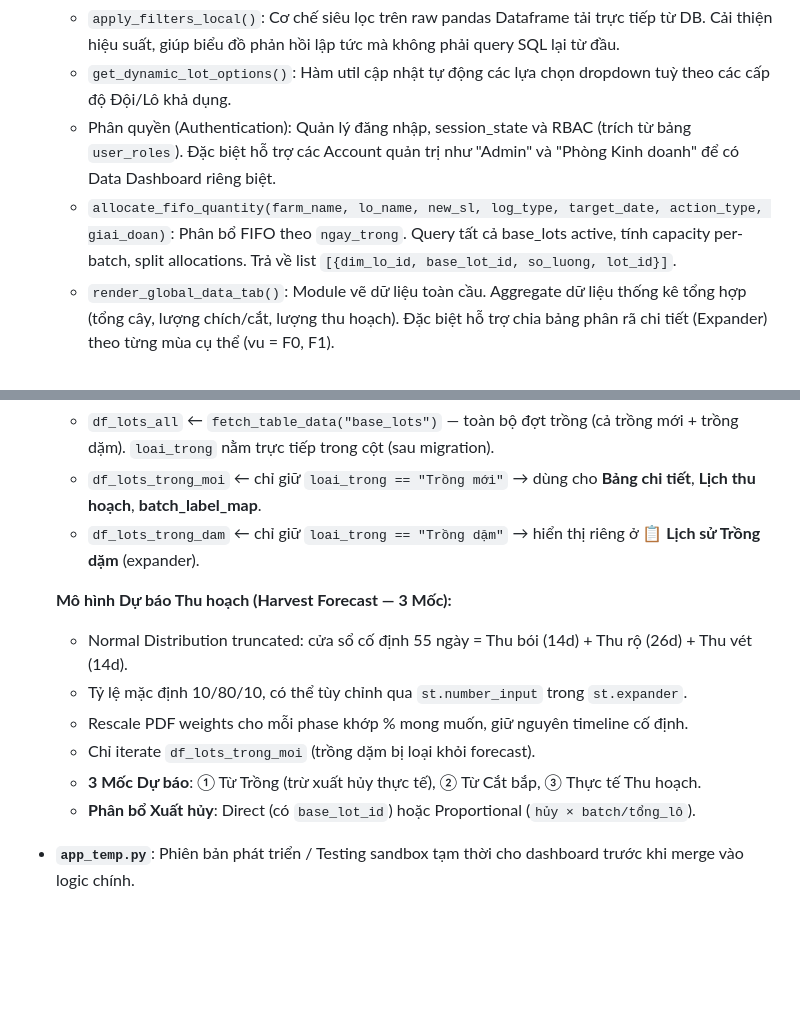
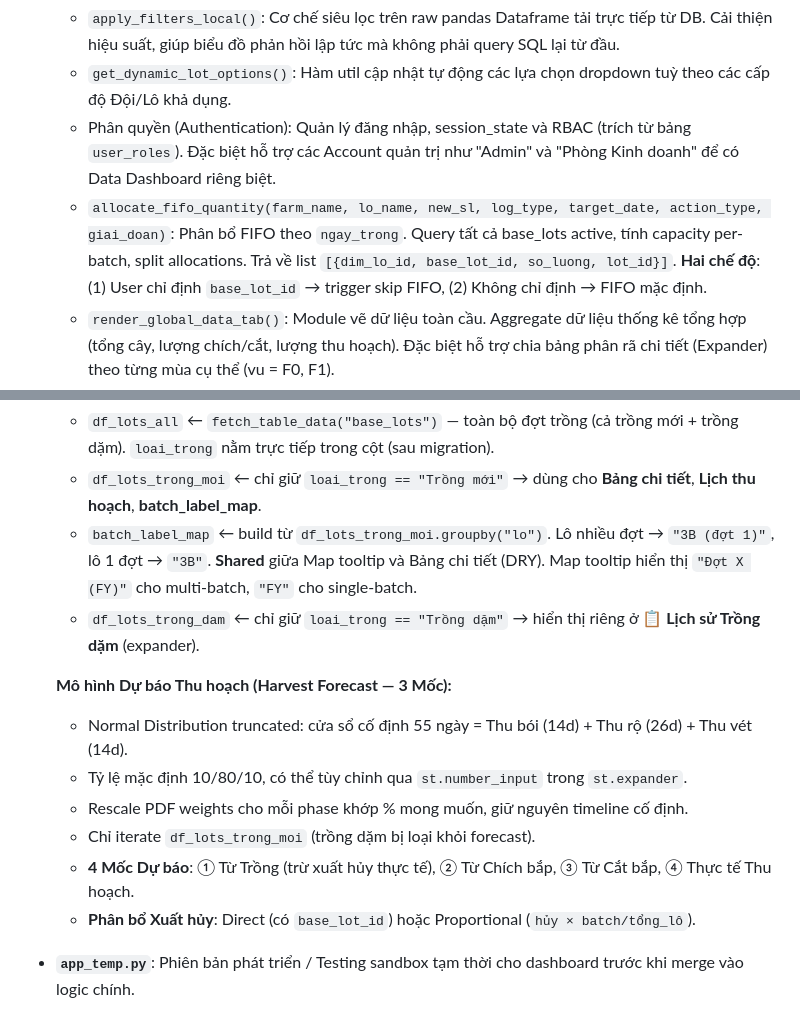
Before and after one commit to Dapaoo0/truong-ton-data-entry, a Markdown page: docs/codebase_summary.md, 2 parts joined by grey strips. Rendered like a GitHub page; blank space fills up the shorter version.

Commit message:
docs: update codebase_summary - shared batch_label_map, FIFO dual-mode, 4 milestones

```diff
--- a/docs/codebase_summary.md
+++ b/docs/codebase_summary.md
@@ -15,7 +15,7 @@ Tài liệu cung cấp tóm tắt chi tiết cấu trúc các file, framework v
   - `apply_filters_local()`: Cơ chế siêu lọc trên raw pandas Dataframe tải trực tiếp từ DB. Cải thiện hiệu suất, giúp biểu đồ phản hồi lập tức mà không phải query SQL lại từ đầu.
   - `get_dynamic_lot_options()`: Hàm util cập nhật tự động các lựa chọn dropdown tuỳ theo các cấp độ Đội/Lô khả dụng.
   - Phân quyền (Authentication): Quản lý đăng nhập, session_state và RBAC (trích từ bảng `user_roles`). Đặc biệt hỗ trợ các Account quản trị như "Admin" và "Phòng Kinh doanh" để có Data Dashboard riêng biệt.
-  - `allocate_fifo_quantity(farm_name, lo_name, new_sl, log_type, target_date, action_type, giai_doan)`: Phân bổ FIFO theo `ngay_trong`. Query tất cả base_lots active, tính capacity per-batch, split allocations. Trả về list `[{dim_lo_id, base_lot_id, so_luong, lot_id}]`.
+  - `allocate_fifo_quantity(farm_name, lo_name, new_sl, log_type, target_date, action_type, giai_doan)`: Phân bổ FIFO theo `ngay_trong`. Query tất cả base_lots active, tính capacity per-batch, split allocations. Trả về list `[{dim_lo_id, base_lot_id, so_luong, lot_id}]`. **Hai chế độ**: (1) User chỉ định `base_lot_id` → trigger skip FIFO, (2) Không chỉ định → FIFO mặc định.
   - `render_global_data_tab()`: Module vẽ dữ liệu toàn cầu. Aggregate dữ liệu thống kê tổng hợp (tổng cây, lượng chích/cắt, lượng thu hoạch). Đặc biệt hỗ trợ chia bảng phân rã chi tiết (Expander) theo từng mùa cụ thể (vu = F0, F1).
   - `compute_batch_stats(lo_name, base_lot_id, vu, season_start, season_end, next_season_start, next_vu_producing)`: **Hàm shared** dùng chung cho Map & Table. Áp dụng 4 business rules: (1) Season date range filter, (2) Harvest Growth Buffer 18w (F1+), (3) Next-season upper bound, (4) F1+ no-chích safety. Returns `(giai_doan, so_chich, so_cat, so_thu)`.
   - `render_chart_filters(prefix, include_date, use_dynamic_lots)`: Bộ lọc DRY chuẩn (Farm/Vụ/Đội/Lô/Date) dùng chung cho 6/7 chart sections. Harvest Schedule dùng filter Year/Month riêng.
@@ -24,6 +24,7 @@ Tài liệu cung cấp tóm tắt chi tiết cấu trúc các file, framework v
   **Luồng dữ liệu chính (Data Flow):**
   - `df_lots_all` ← `fetch_table_data("base_lots")` — toàn bộ đợt trồng (cả trồng mới + trồng dặm). `loai_trong` nằm trực tiếp trong cột (sau migration).
   - `df_lots_trong_moi` ← chỉ giữ `loai_trong == "Trồng mới"` → dùng cho **Bảng chi tiết**, **Lịch thu hoạch**, **batch_label_map**.
+  - `batch_label_map` ← build từ `df_lots_trong_moi.groupby("lo")`. Lô nhiều đợt → `"3B (đợt 1)"`, lô 1 đợt → `"3B"`. **Shared** giữa Map tooltip và Bảng chi tiết (DRY). Map tooltip hiển thị `"Đợt X (FY)"` cho multi-batch, `"FY"` cho single-batch.
   - `df_lots_trong_dam` ← chỉ giữ `loai_trong == "Trồng dặm"` → hiển thị riêng ở **📋 Lịch sử Trồng dặm** (expander).
 
   **Mô hình Dự báo Thu hoạch (Harvest Forecast — 3 Mốc):**
@@ -31,7 +32,7 @@ Tài liệu cung cấp tóm tắt chi tiết cấu trúc các file, framework v
   - Tỷ lệ mặc định 10/80/10, có thể tùy chỉnh qua `st.number_input` trong `st.expander`.
   - Rescale PDF weights cho mỗi phase khớp % mong muốn, giữ nguyên timeline cố định.
   - Chỉ iterate `df_lots_trong_moi` (trồng dặm bị loại khỏi forecast).
-  - **3 Mốc Dự báo**: ① Từ Trồng (trừ xuất hủy thực tế), ② Từ Cắt bắp, ③ Thực tế Thu hoạch.
+  - **4 Mốc Dự báo**: ① Từ Trồng (trừ xuất hủy thực tế), ② Từ Chích bắp, ③ Từ Cắt bắp, ④ Thực tế Thu hoạch.
   - **Phân bổ Xuất hủy**: Direct (có `base_lot_id`) hoặc Proportional (`hủy × batch/tổng_lô`).
 
 - **`app_temp.py`**: Phiên bản phát triển / Testing sandbox tạm thời cho dashboard trước khi merge vào logic chính.
```
